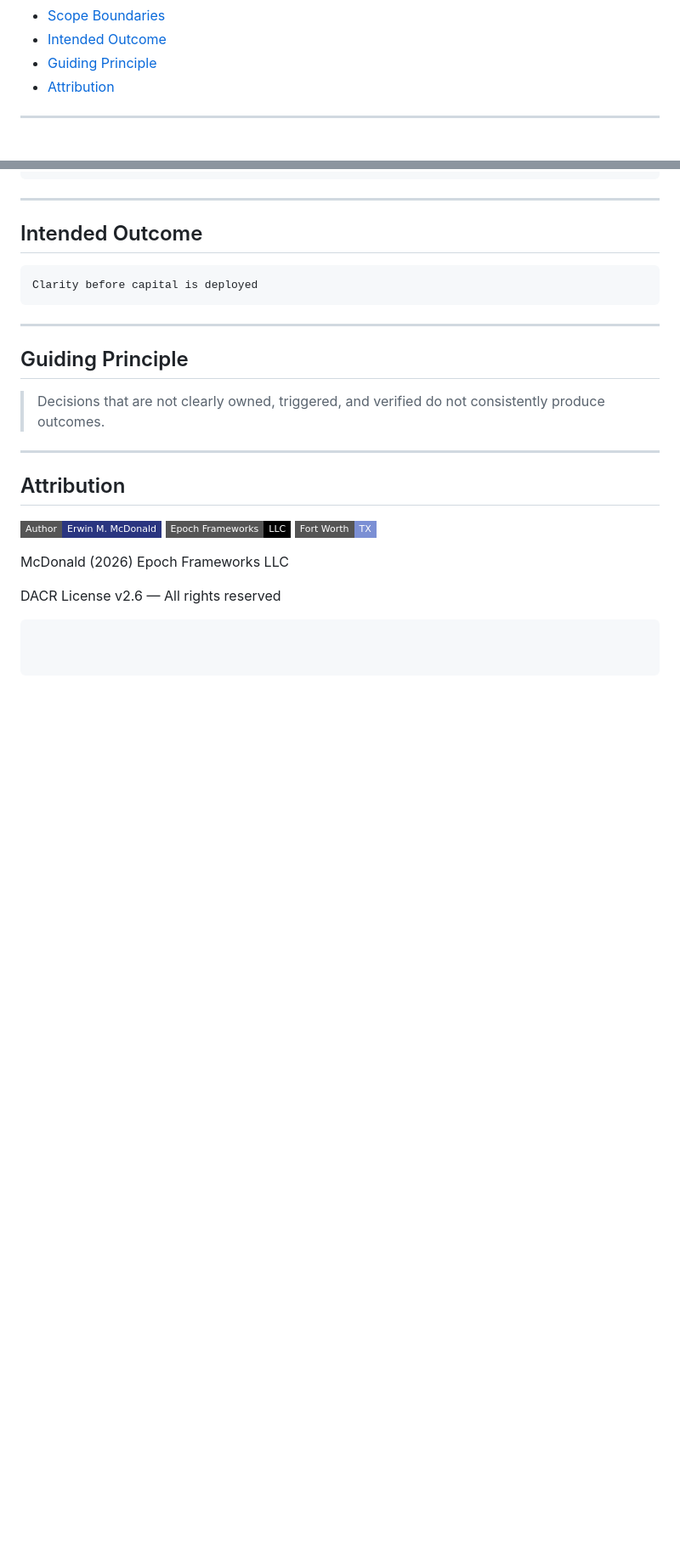
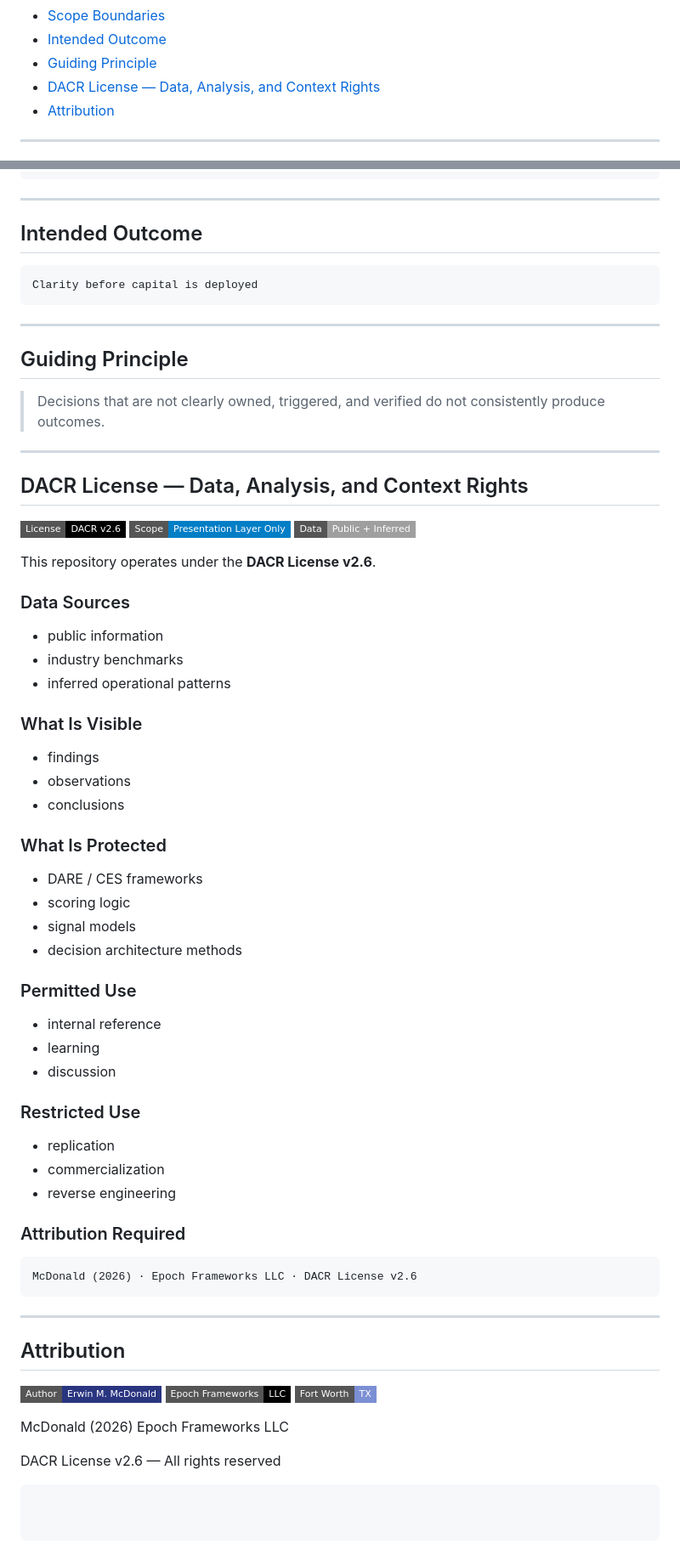
Before and after one commit to emcdo411/dgcsinc-architecture-discovery, a Markdown page: README.md, 2 parts joined by grey strips. Shown at 85% size. Drawn GitHub-style; badges without logos; blank space fills up the shorter version.

````diff
--- a/README.md
+++ b/README.md
@@ -27,6 +27,7 @@ Decision Architecture · Governance Diagnostics · AI Adoption Context
 - [Scope Boundaries](#scope-boundaries)
 - [Intended Outcome](#intended-outcome)
 - [Guiding Principle](#guiding-principle)
+- [DACR License — Data, Analysis, and Context Rights](#dacr-license)
 - [Attribution](#attribution)
 
 ---
@@ -249,6 +249,55 @@ Clarity before capital is deployed
 
 ---
 
+<a id="dacr-license"></a>
+
+## DACR License — Data, Analysis, and Context Rights
+
+![License](https://img.shields.io/badge/License-DACR%20v2.6-black?style=flat-square)
+![Scope](https://img.shields.io/badge/Scope-Presentation%20Layer%20Only-informational?style=flat-square)
+![Data](https://img.shields.io/badge/Data-Public%20%2B%20Inferred-lightgrey?style=flat-square)
+
+This repository operates under the **DACR License v2.6**.
+
+### Data Sources
+
+* public information
+* industry benchmarks
+* inferred operational patterns
+
+### What Is Visible
+
+* findings
+* observations
+* conclusions
+
+### What Is Protected
+
+* DARE / CES frameworks
+* scoring logic
+* signal models
+* decision architecture methods
+
+### Permitted Use
+
+* internal reference
+* learning
+* discussion
+
+### Restricted Use
+
+* replication
+* commercialization
+* reverse engineering
+
+### Attribution Required
+
+```
+McDonald (2026) · Epoch Frameworks LLC · DACR License v2.6
+```
+
+---
+
 <a id="attribution"></a>
 
 ## Attribution
````
Also changed, not shown: other parts of README.md (+1 -2 lines).
